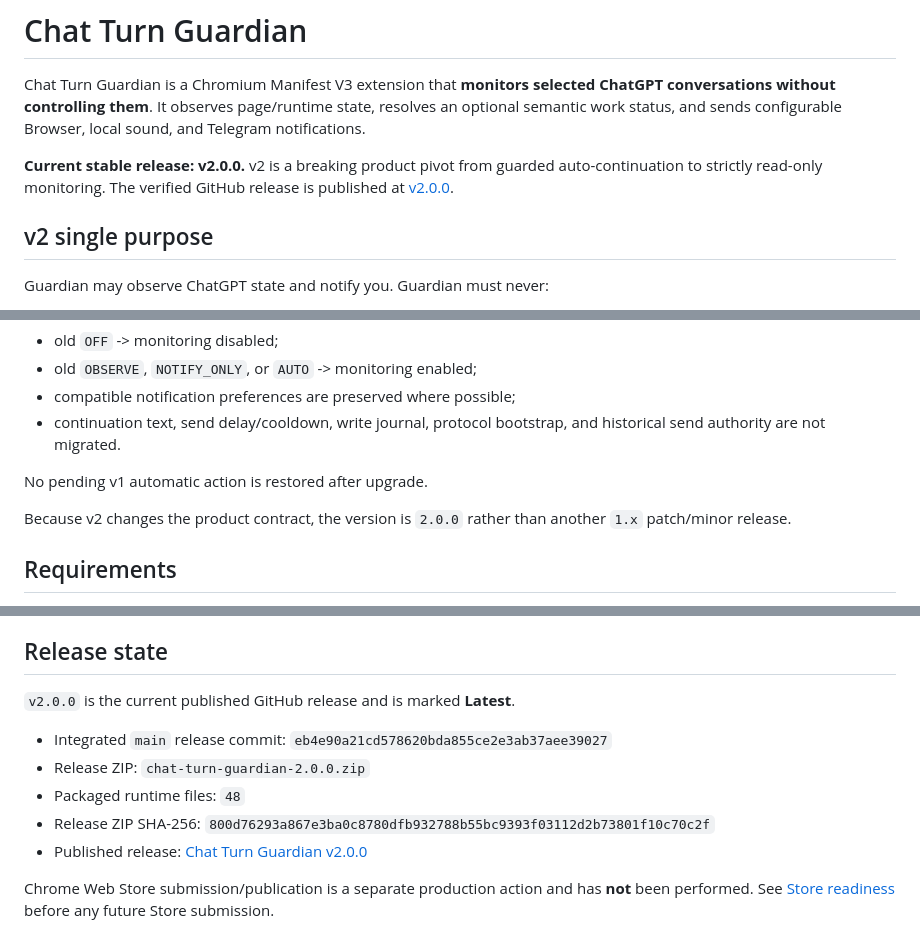
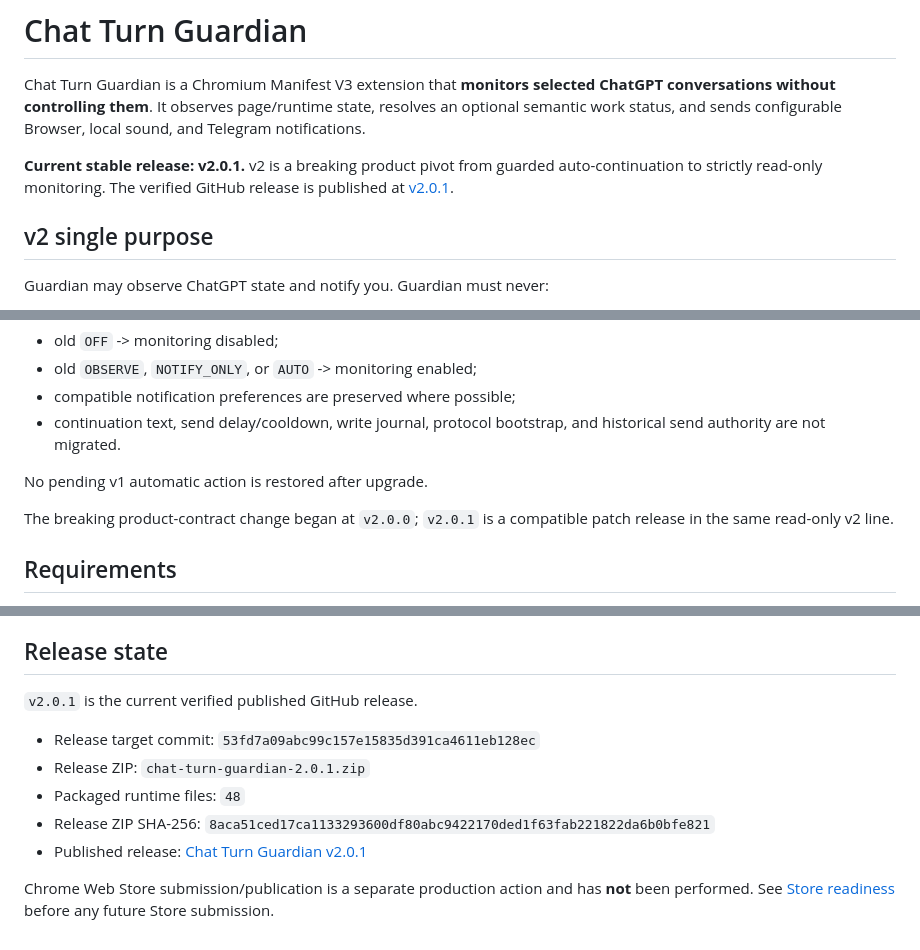
Before and after one commit to ach1992/ai-chat-monitor, a Markdown page: README.md, 3 parts joined by grey strips. Rendered like a GitHub page.

Commit message:
docs: reconcile README with v2.0.1

```diff
--- a/README.md
+++ b/README.md
@@ -2,7 +2,7 @@
 
 Chat Turn Guardian is a Chromium Manifest V3 extension that **monitors selected ChatGPT conversations without controlling them**. It observes page/runtime state, resolves an optional semantic work status, and sends configurable Browser, local sound, and Telegram notifications.
 
-**Current stable release: v2.0.0.** v2 is a breaking product pivot from guarded auto-continuation to strictly read-only monitoring. The verified GitHub release is published at [v2.0.0](https://github.com/ach1992/chat-turn-guardian/releases/tag/v2.0.0).
+**Current stable release: v2.0.1.** v2 is a breaking product pivot from guarded auto-continuation to strictly read-only monitoring. The verified GitHub release is published at [v2.0.1](https://github.com/ach1992/chat-turn-guardian/releases/tag/v2.0.1).
 
 ## v2 single purpose
 
@@ -114,7 +114,7 @@ v2 migrates legacy chat policy to monitoring-only behavior:
 
 No pending v1 automatic action is restored after upgrade.
 
-Because v2 changes the product contract, the version is `2.0.0` rather than another `1.x` patch/minor release.
+The breaking product-contract change began at `v2.0.0`; `v2.0.1` is a compatible patch release in the same read-only v2 line.
 
 ## Requirements
 
@@ -206,12 +206,12 @@ See [PRIVACY.md](PRIVACY.md) for the complete current policy.
 
 ## Release state
 
-`v2.0.0` is the current published GitHub release and is marked **Latest**.
+`v2.0.1` is the current verified published GitHub release.
 
-- Integrated `main` release commit: `eb4e90a21cd578620bda855ce2e3ab37aee39027`
-- Release ZIP: `chat-turn-guardian-2.0.0.zip`
+- Release target commit: `53fd7a09abc99c157e15835d391ca4611eb128ec`
+- Release ZIP: `chat-turn-guardian-2.0.1.zip`
 - Packaged runtime files: `48`
-- Release ZIP SHA-256: `800d76293a867e3ba0c8780dfb932788b55bc9393f03112d2b73801f10c70c2f`
-- Published release: [Chat Turn Guardian v2.0.0](https://github.com/ach1992/chat-turn-guardian/releases/tag/v2.0.0)
+- Release ZIP SHA-256: `8aca51ced17ca1133293600df80abc9422170ded1f63fab221822da6b0bfe821`
+- Published release: [Chat Turn Guardian v2.0.1](https://github.com/ach1992/chat-turn-guardian/releases/tag/v2.0.1)
 
 Chrome Web Store submission/publication is a separate production action and has **not** been performed. See [Store readiness](docs/STORE_READINESS.md) before any future Store submission.
```
